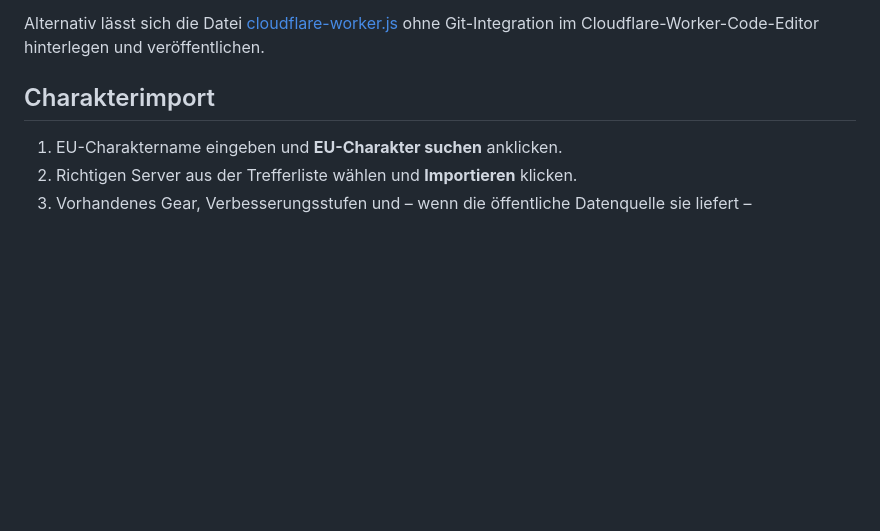
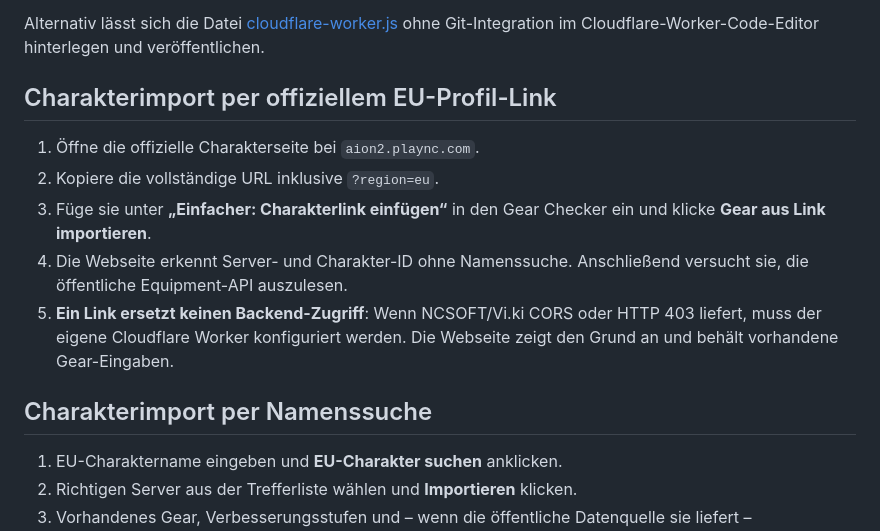
Before and after one commit to Kai-022/Remote-Einmannrevi, a Markdown page: aion2-gear-checker/README.md, the part around the change. GitHub-like rendering; blank space fills up the shorter version.

Commit message:
Explain EU character profile link import and API restrictions

```diff
--- a/aion2-gear-checker/README.md
+++ b/aion2-gear-checker/README.md
@@ -17,7 +17,14 @@ GitHub Pages unterstützt keine serverseitigen Funktionen. Ein Cloudflare Worker
 
 Alternativ lässt sich die Datei [cloudflare-worker.js](cloudflare-worker.js) ohne Git-Integration im Cloudflare-Worker-Code-Editor hinterlegen und veröffentlichen.
 
-## Charakterimport
+## Charakterimport per offiziellem EU-Profil-Link
+1. Öffne die offizielle Charakterseite bei `aion2.plaync.com`.
+2. Kopiere die vollständige URL inklusive `?region=eu`.
+3. Füge sie unter **„Einfacher: Charakterlink einfügen“** in den Gear Checker ein und klicke **Gear aus Link importieren**.
+4. Die Webseite erkennt Server- und Charakter-ID ohne Namenssuche. Anschließend versucht sie, die öffentliche Equipment-API auszulesen.
+5. **Ein Link ersetzt keinen Backend-Zugriff**: Wenn NCSOFT/Vi.ki CORS oder HTTP 403 liefert, muss der eigene Cloudflare Worker konfiguriert werden. Die Webseite zeigt den Grund an und behält vorhandene Gear-Eingaben.
+
+## Charakterimport per Namenssuche
 1. EU-Charaktername eingeben und **EU-Charakter suchen** anklicken.
 2. Richtigen Server aus der Trefferliste wählen und **Importieren** klicken.
 3. Vorhandenes Gear, Verbesserungsstufen und – wenn die öffentliche Datenquelle sie liefert – Seelenbindungswerte werden eingelesen. Fehlende Werte kannst du von Hand ergänzen.
```
